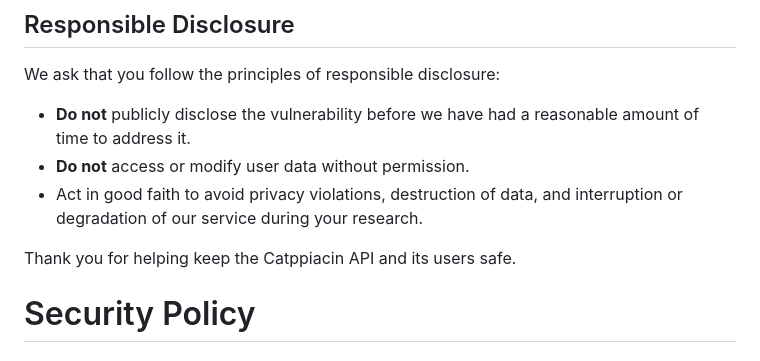
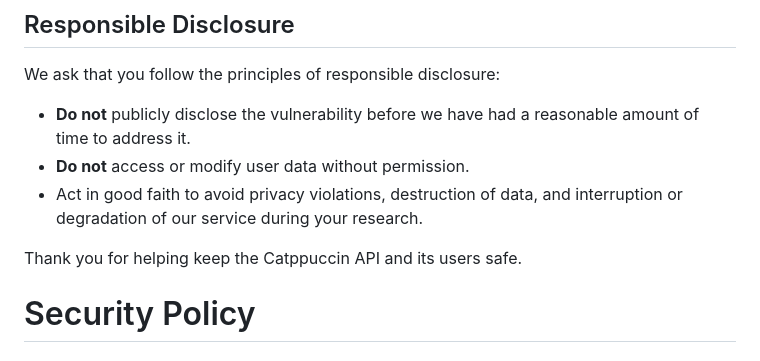
Before and after one commit to dvh-sh/catppuccin.dvh.sh, a Markdown page: SECURITY.md, the part around the change. Rendered like a GitHub page.

Commit message:
Update SECURITY.md
Co-authored-by: Copilot <175728472+Copilot@users.noreply.github.com>

```diff
--- a/SECURITY.md
+++ b/SECURITY.md
@@ -36,7 +36,7 @@ We ask that you follow the principles of responsible disclosure:
 -   **Do not** access or modify user data without permission.
 -   Act in good faith to avoid privacy violations, destruction of data, and interruption or degradation of our service during your research.
 
-Thank you for helping keep the Catppiacin API and its users safe.
+Thank you for helping keep the Catppuccin API and its users safe.
 # Security Policy
 
 ## Reporting a Vulnerability
```
